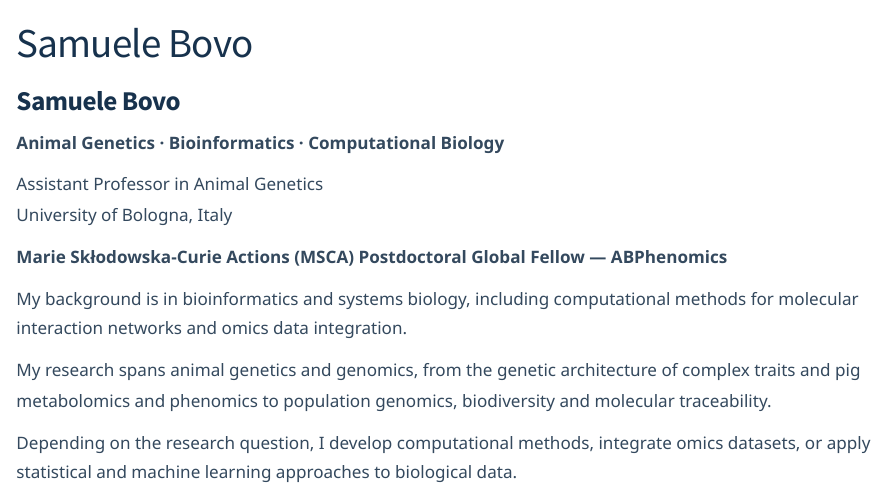
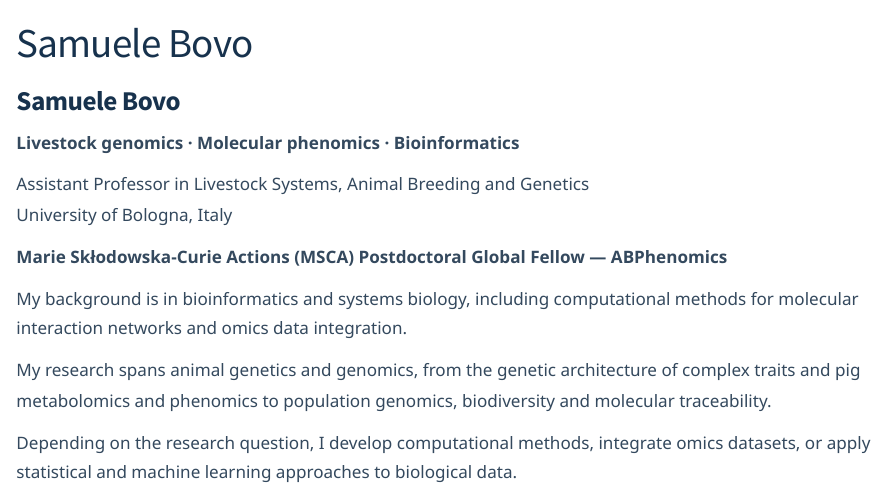
Before and after one commit to samuele-bovo/samuele-bovo.github.io, a Quarto document (index.qmd): the page in a window 1100 px wide, from its top. Rendered offline with R 4.5, knitr and Pandoc in place of Quarto, with nearby package versions.

Commit message:
Update index.qmd

```diff
--- a/index.qmd
+++ b/index.qmd
@@ -14,9 +14,9 @@ include-in-header:
 
 # Samuele Bovo
 
-**Animal Genetics · Bioinformatics · Computational Biology**
+**Livestock genomics · Molecular phenomics · Bioinformatics**
 
-Assistant Professor in Animal Genetics
+Assistant Professor in Livestock Systems, Animal Breeding and Genetics
 University of Bologna, Italy
 
 **Marie Skłodowska-Curie Actions (MSCA) Postdoctoral Global Fellow — ABPhenomics**
```
